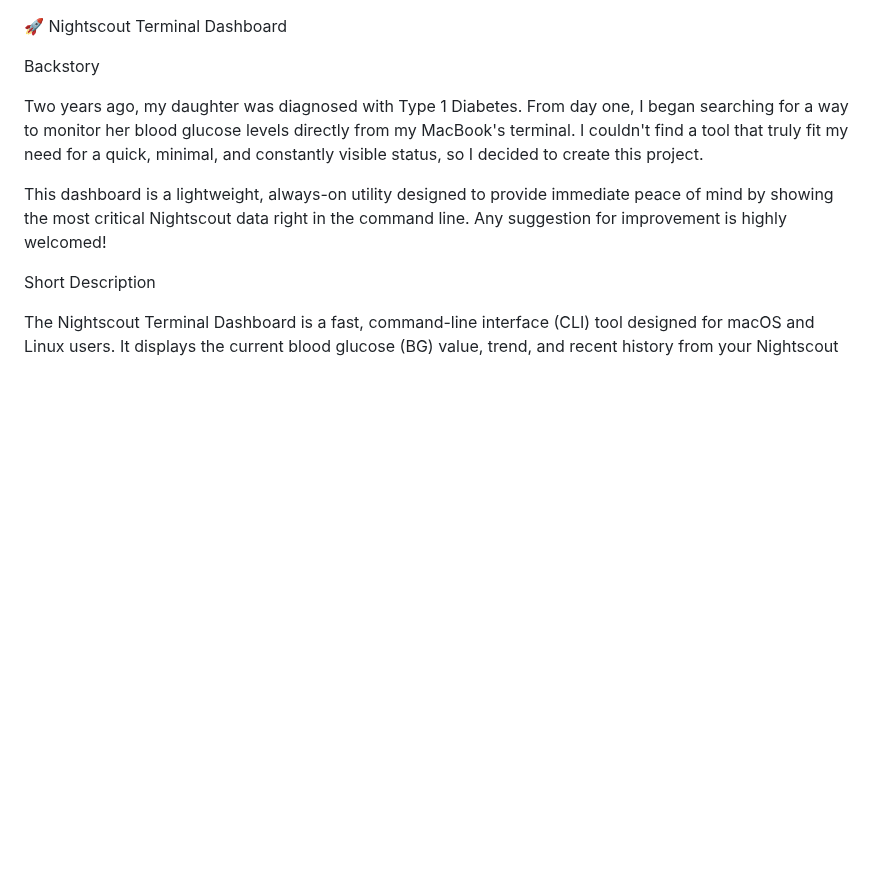
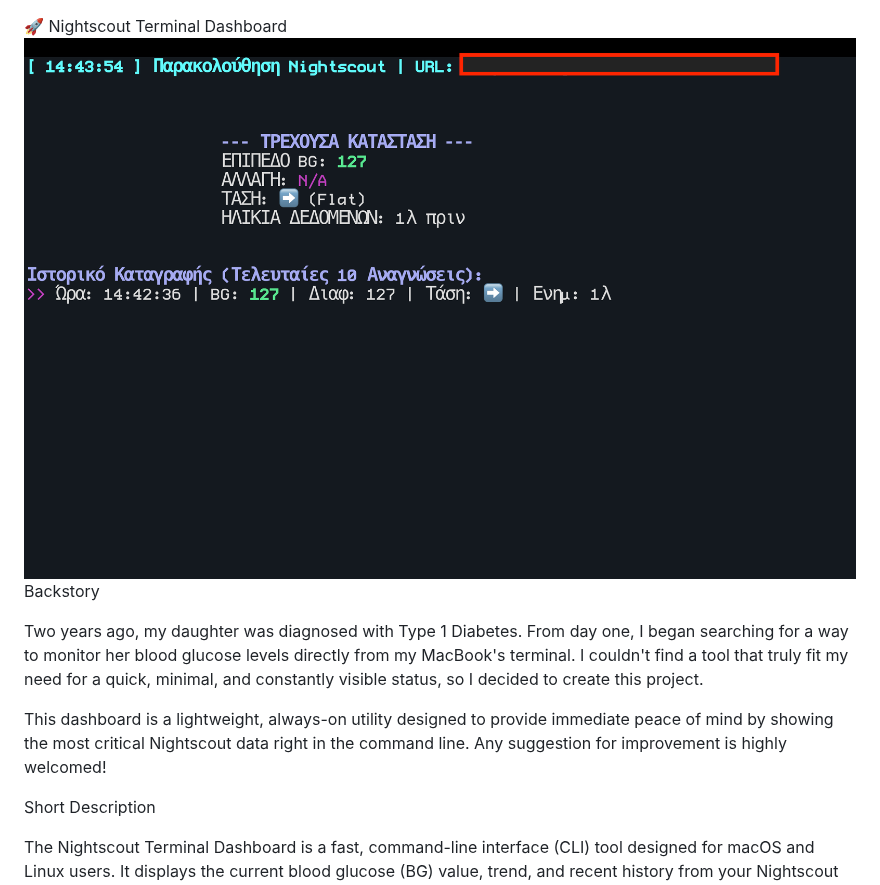
Before and after one commit to tsakmas/Nightscout-Terminal-Dashboard, a Markdown page: README.md, the part around the change. Drawn GitHub-style; pictures changed too: screenshot.png (added); blank space fills up the shorter version.

Commit message:
added screenshot
added screenshot in README.md

```diff
--- a/README.md
+++ b/README.md
@@ -1,5 +1,5 @@
 🚀 Nightscout Terminal Dashboard
-
+![Nightscout Dashboard in Terminal](./screenshot.png)
 Backstory
 
 Two years ago, my daughter was diagnosed with Type 1 Diabetes. From day one, I began searching for a way to monitor her blood glucose levels directly from my MacBook's terminal. I couldn't find a tool that truly fit my need for a quick, minimal, and constantly visible status, so I decided to create this project.
```
